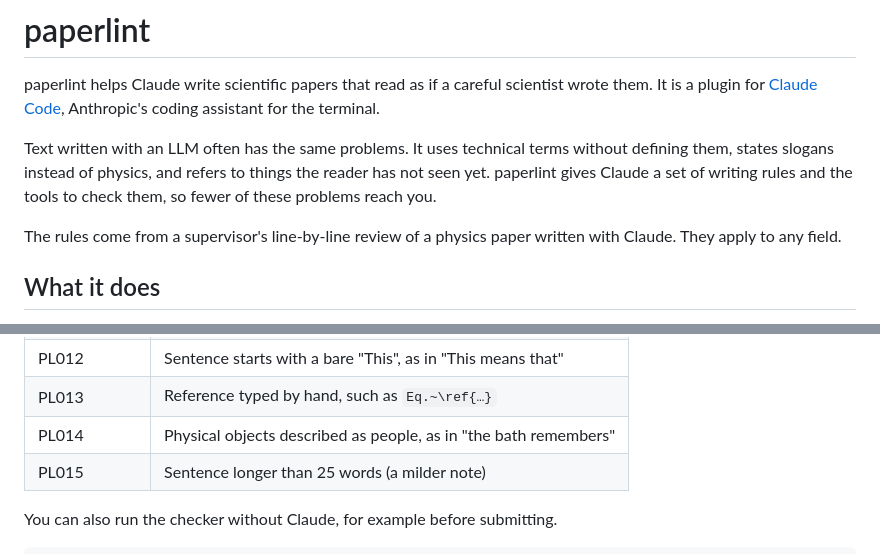
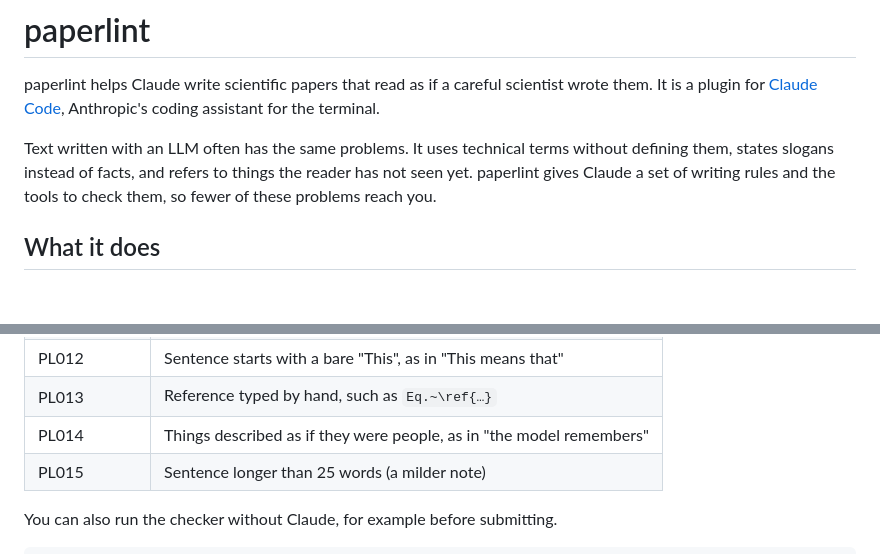
Before and after one commit to juardilag/paperlint, a Markdown page: README.md, 2 parts joined by grey strips. Rendered like a GitHub page; blank space fills up the shorter version.

Commit message:
general readme

```diff
--- a/README.md
+++ b/README.md
@@ -5,12 +5,9 @@ them. It is a plugin for [Claude Code](https://claude.com/claude-code), Anthropi
 coding assistant for the terminal.
 
 Text written with an LLM often has the same problems. It uses technical terms without
-defining them, states slogans instead of physics, and refers to things the reader has
+defining them, states slogans instead of facts, and refers to things the reader has
 not seen yet. paperlint gives Claude a set of writing rules and the tools to check them,
 so fewer of these problems reach you.
-
-The rules come from a supervisor's line-by-line review of a physics paper written with
-Claude. They apply to any field.
 
 ## What it does
 
@@ -86,7 +83,7 @@ every time.
 | PL011 | Acronym used before it is spelled out |
 | PL012 | Sentence starts with a bare "This", as in "This means that" |
 | PL013 | Reference typed by hand, such as `Eq.~\ref{…}` |
-| PL014 | Physical objects described as people, as in "the bath remembers" |
+| PL014 | Things described as if they were people, as in "the model remembers" |
 | PL015 | Sentence longer than 25 words (a milder note) |
 
 You can also run the checker without Claude, for example before submitting.
```
